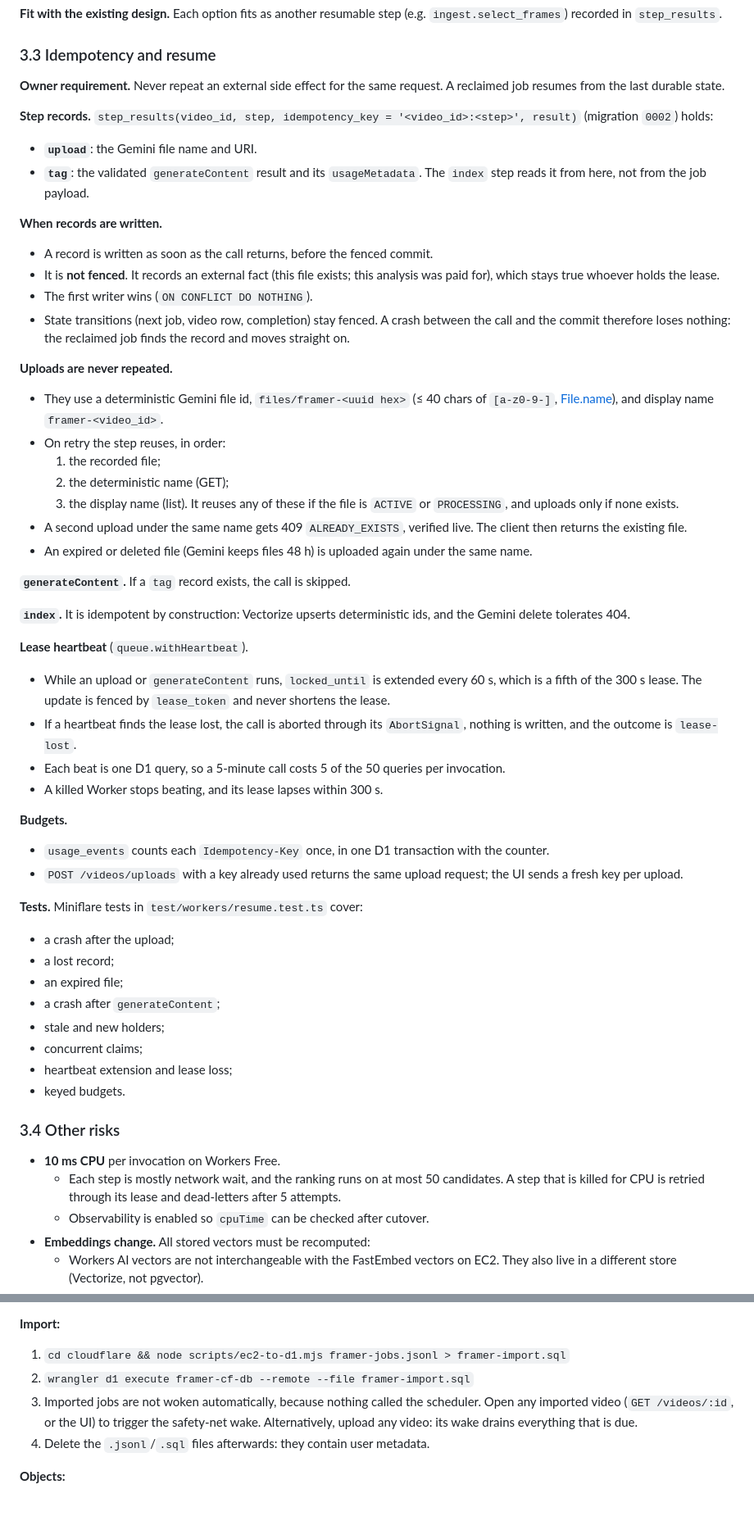
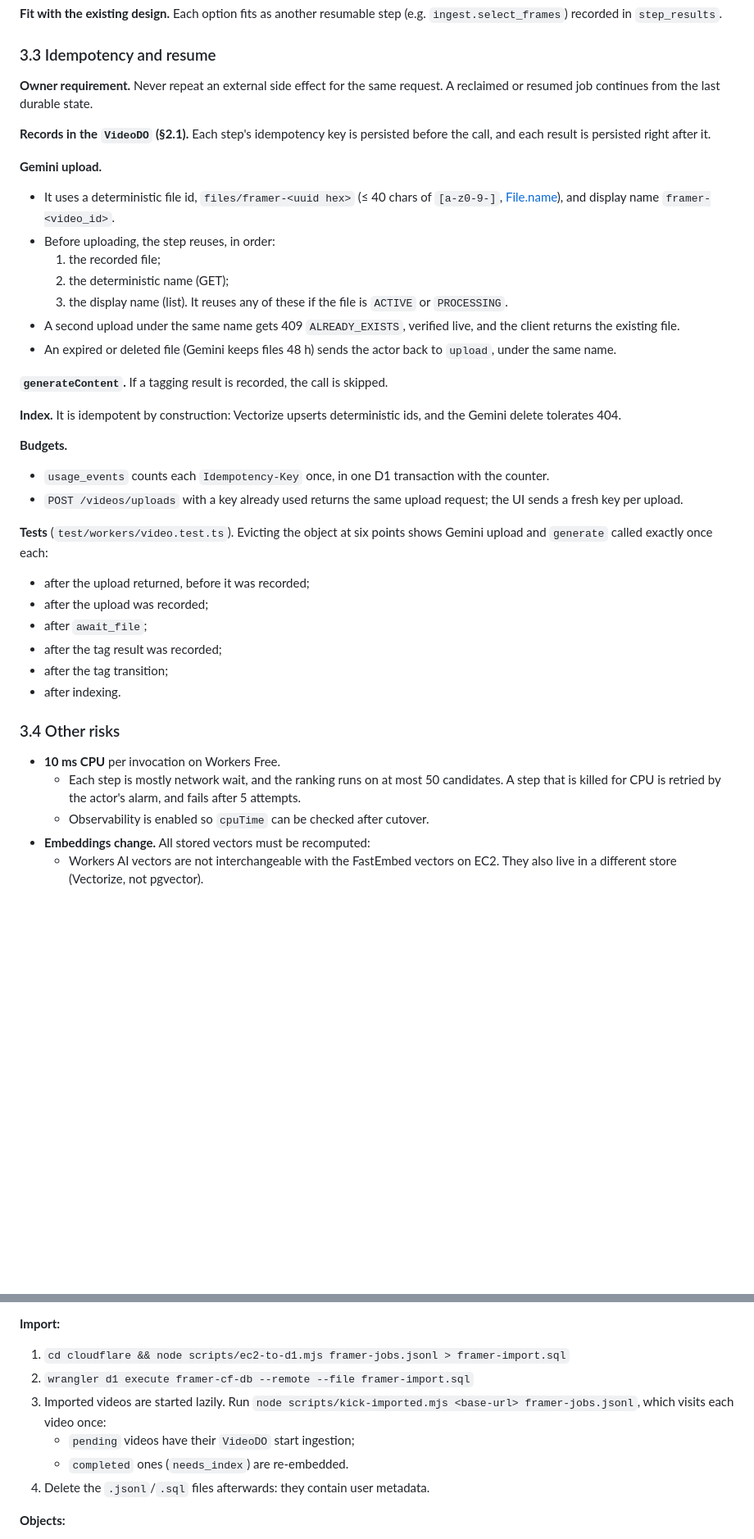
Before and after one commit to connectchiragg/spotted, a Markdown page: docs/cloudflare-port.md, 2 parts joined by grey strips. Shown at 82% size. Rendered like a GitHub page; blank space fills up the shorter version.

```diff
--- a/docs/cloudflare-port.md
+++ b/docs/cloudflare-port.md
@@ -214,56 +208,40 @@ EC2 picked frames by pixel change. Uniform sampling (§3.1) can miss short event
 
 ### 3.3 Idempotency and resume
 
-**Owner requirement.** Never repeat an external side effect for the same request. A reclaimed job resumes from the last durable state.
+**Owner requirement.** Never repeat an external side effect for the same request. A reclaimed or resumed job continues from the last durable state.
 
-**Step records.** `step_results(video_id, step, idempotency_key = '<video_id>:<step>', result)` (migration `0002`) holds:
-- **`upload`**: the Gemini file name and URI.
-- **`tag`**: the validated `generateContent` result and its `usageMetadata`. The `index` step reads it from here, not from the job payload.
+**Records in the `VideoDO` (§2.1).** Each step's idempotency key is persisted before the call, and each result is persisted right after it.
 
-**When records are written.**
-- A record is written as soon as the call returns, before the fenced commit.
-- It is **not fenced**. It records an external fact (this file exists; this analysis was paid for), which stays true whoever holds the lease.
-- The first writer wins (`ON CONFLICT DO NOTHING`).
-- State transitions (next job, video row, completion) stay fenced. A crash between the call and the commit therefore loses nothing: the reclaimed job finds the record and moves straight on.
-
-**Uploads are never repeated.**
-- They use a deterministic Gemini file id, `files/framer-<uuid hex>` (≤ 40 chars of `[a-z0-9-]`, [File.name](https://ai.google.dev/api/files)), and display name `framer-<video_id>`.
-- On retry the step reuses, in order:
+**Gemini upload.**
+- It uses a deterministic file id, `files/framer-<uuid hex>` (≤ 40 chars of `[a-z0-9-]`, [File.name](https://ai.google.dev/api/files)), and display name `framer-<video_id>`.
+- Before uploading, the step reuses, in order:
   1. the recorded file;
   2. the deterministic name (GET);
   3. the display name (list).
-  It reuses any of these if the file is `ACTIVE` or `PROCESSING`, and uploads only if none exists.
-- A second upload under the same name gets 409 `ALREADY_EXISTS`, verified live. The client then returns the existing file.
-- An expired or deleted file (Gemini keeps files 48 h) is uploaded again under the same name.
+  It reuses any of these if the file is `ACTIVE` or `PROCESSING`.
+- A second upload under the same name gets 409 `ALREADY_EXISTS`, verified live, and the client returns the existing file.
+- An expired or deleted file (Gemini keeps files 48 h) sends the actor back to `upload`, under the same name.
 
-**`generateContent`.** If a `tag` record exists, the call is skipped.
+**`generateContent`.** If a tagging result is recorded, the call is skipped.
 
-**`index`.** It is idempotent by construction: Vectorize upserts deterministic ids, and the Gemini delete tolerates 404.
-
-**Lease heartbeat** (`queue.withHeartbeat`).
-- While an upload or `generateContent` runs, `locked_until` is extended every 60 s, which is a fifth of the 300 s lease. The update is fenced by `lease_token` and never shortens the lease.
-- If a heartbeat finds the lease lost, the call is aborted through its `AbortSignal`, nothing is written, and the outcome is `lease-lost`.
-- Each beat is one D1 query, so a 5-minute call costs 5 of the 50 queries per invocation.
-- A killed Worker stops beating, and its lease lapses within 300 s.
+**Index.** It is idempotent by construction: Vectorize upserts deterministic ids, and the Gemini delete tolerates 404.
 
 **Budgets.**
 - `usage_events` counts each `Idempotency-Key` once, in one D1 transaction with the counter.
 - `POST /videos/uploads` with a key already used returns the same upload request; the UI sends a fresh key per upload.
 
-**Tests.** Miniflare tests in `test/workers/resume.test.ts` cover:
-- a crash after the upload;
-- a lost record;
-- an expired file;
-- a crash after `generateContent`;
-- stale and new holders;
-- concurrent claims;
-- heartbeat extension and lease loss;
-- keyed budgets.
+**Tests** (`test/workers/video.test.ts`). Evicting the object at six points shows Gemini upload and `generate` called exactly once each:
+- after the upload returned, before it was recorded;
+- after the upload was recorded;
+- after `await_file`;
+- after the tag result was recorded;
+- after the tag transition;
+- after indexing.
 
 ### 3.4 Other risks
 
 - **10 ms CPU** per invocation on Workers Free.
-  - Each step is mostly network wait, and the ranking runs on at most 50 candidates. A step that is killed for CPU is retried through its lease and dead-letters after 5 attempts.
+  - Each step is mostly network wait, and the ranking runs on at most 50 candidates. A step that is killed for CPU is retried by the actor's alarm, and fails after 5 attempts.
   - Observability is enabled so `cpuTime` can be checked after cutover.
 - **Embeddings change.** All stored vectors must be recomputed:
   - Workers AI vectors are not interchangeable with the FastEmbed vectors on EC2. They also live in a different store (Vectorize, not pgvector).
@@ -290,7 +268,9 @@ The EC2 instance is **stopped**; don't leave it running. It has no Elastic IP, s
 **Import:**
 1. `cd cloudflare && node scripts/ec2-to-d1.mjs framer-jobs.jsonl > framer-import.sql`
 2. `wrangler d1 execute framer-cf-db --remote --file framer-import.sql`
-3. Imported jobs are not woken automatically, because nothing called the scheduler. Open any imported video (`GET /videos/:id`, or the UI) to trigger the safety-net wake. Alternatively, upload any video: its wake drains everything that is due.
+3. Imported videos are started lazily. Run `node scripts/kick-imported.mjs <base-url> framer-jobs.jsonl`, which visits each video once:
+   - `pending` videos have their `VideoDO` start ingestion;
+   - `completed` ones (`needs_index`) are re-embedded.
 4. Delete the `.jsonl`/`.sql` files afterwards: they contain user metadata.
 
 **Objects:**
```
Also changed, not shown: other parts of docs/cloudflare-port.md (+90 -96 lines).
